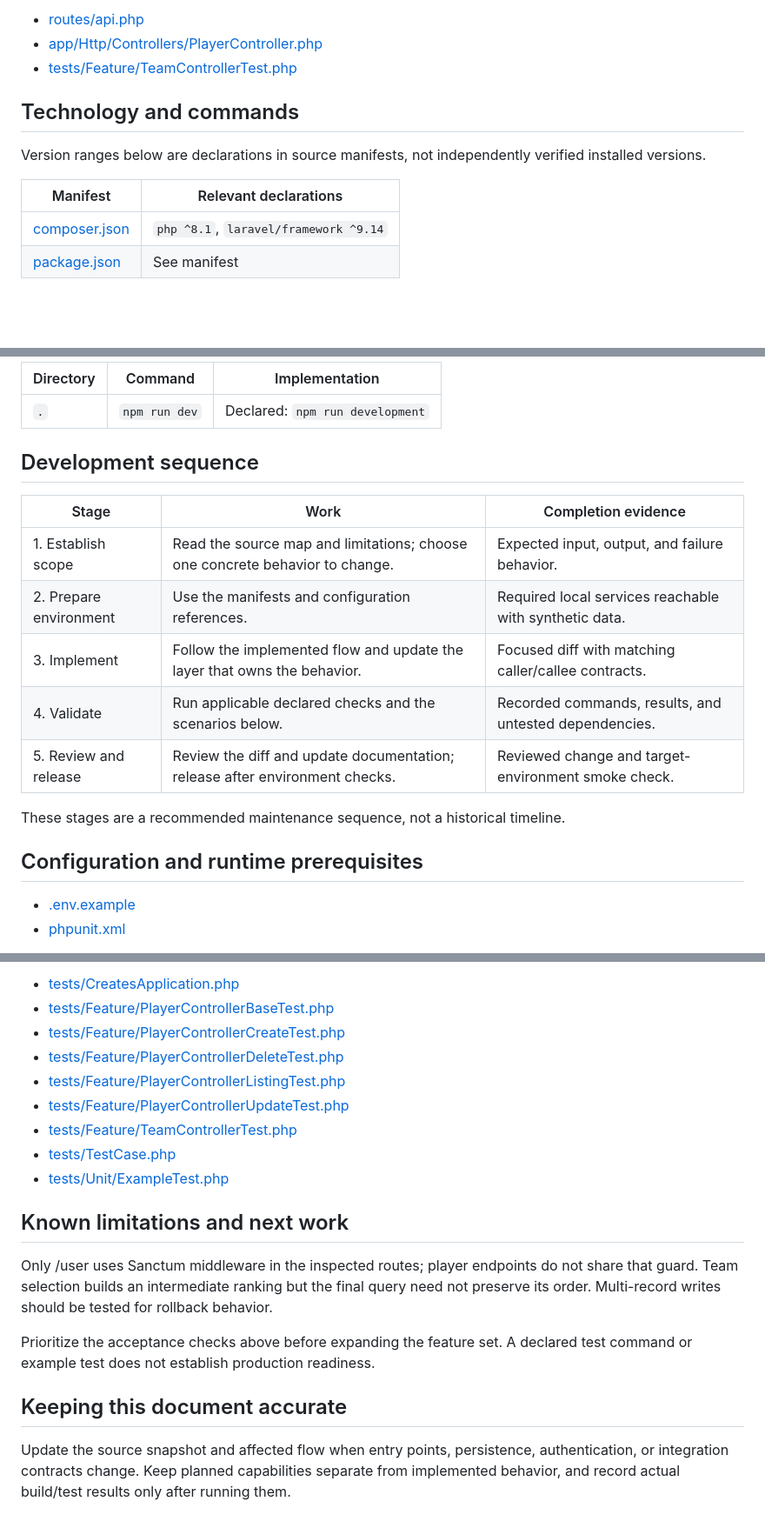
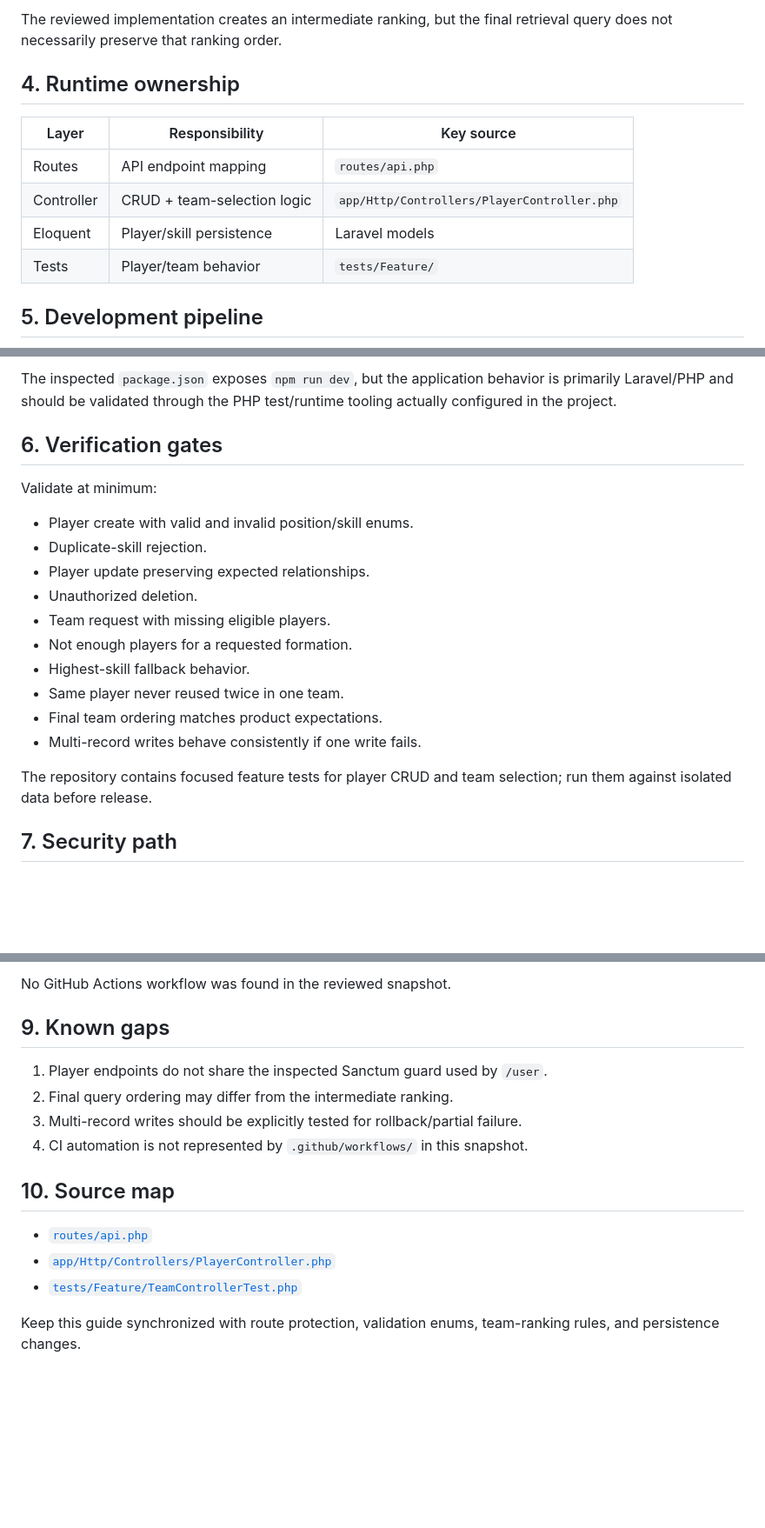
Before and after one commit to HidayahMF/RestFullPlayerApi, a Markdown page: docs/development-pipeline.md, 3 parts joined by grey strips. Shown at 87% size. Drawn GitHub-style; blank space fills up the shorter version.

Commit message:
docs: upgrade development pipeline visualization

```diff
--- a/docs/development-pipeline.md
+++ b/docs/development-pipeline.md
@@ -37,14 +42,14 @@ Principal source files used for this overview, pinned to the reviewed commit:
 
-- [routes/api.php](https://github.com/HidayahMF/RestFullPlayerApi/blob/d018da4be72567866e54fa61e57e9a731117e223/routes/api.php)
-- [app/Http/Controllers/PlayerController.php](https://github.com/HidayahMF/RestFullPlayerApi/blob/d018da4be72567866e54fa61e57e9a731117e223/app/Http/Controllers/PlayerController.php)
-- [tests/Feature/TeamControllerTest.php](https://github.com/HidayahMF/RestFullPlayerApi/blob/d018da4be72567866e54fa61e57e9a731117e223/tests/Feature/TeamControllerTest.php)
+The reviewed implementation creates an intermediate ranking, but the final retrieval query does not necessarily preserve that ranking order.
 
-## Technology and commands
+## 4. Runtime ownership
 
-Version ranges below are declarations in source manifests, not independently verified installed versions.
+| Layer | Responsibility | Key source |
+| --- | --- | --- |
+| Routes | API endpoint mapping | `routes/api.php` |
+| Controller | CRUD + team-selection logic | `app/Http/Controllers/PlayerController.php` |
+| Eloquent | Player/skill persistence | Laravel models |
+| Tests | Player/team behavior | `tests/Feature/` |
 
-| Manifest | Relevant declarations |
-| --- | --- |
-| [composer.json](https://github.com/HidayahMF/RestFullPlayerApi/blob/d018da4be72567866e54fa61e57e9a731117e223/composer.json) | `php ^8.1`, `laravel/framework ^9.14` |
-| [package.json](https://github.com/HidayahMF/RestFullPlayerApi/blob/d018da4be72567866e54fa61e57e9a731117e223/package.json) | See manifest |
+## 5. Development pipeline
 
@@ -52,22 +66,22 @@ Run each command from the indicated directory after installing the corresponding
 
-| Directory | Command | Implementation |
-| --- | --- | --- |
-| `.` | `npm run dev` | Declared: `npm run development` |
+The inspected `package.json` exposes `npm run dev`, but the application behavior is primarily Laravel/PHP and should be validated through the PHP test/runtime tooling actually configured in the project.
 
-## Development sequence
+## 6. Verification gates
 
-| Stage | Work | Completion evidence |
-| --- | --- | --- |
-| 1. Establish scope | Read the source map and limitations; choose one concrete behavior to change. | Expected input, output, and failure behavior. |
-| 2. Prepare environment | Use the manifests and configuration references. | Required local services reachable with synthetic data. |
-| 3. Implement | Follow the implemented flow and update the layer that owns the behavior. | Focused diff with matching caller/callee contracts. |
-| 4. Validate | Run applicable declared checks and the scenarios below. | Recorded commands, results, and untested dependencies. |
-| 5. Review and release | Review the diff and update documentation; release after environment checks. | Reviewed change and target-environment smoke check. |
+Validate at minimum:
 
-These stages are a recommended maintenance sequence, not a historical timeline.
+- Player create with valid and invalid position/skill enums.
+- Duplicate-skill rejection.
+- Player update preserving expected relationships.
+- Unauthorized deletion.
+- Team request with missing eligible players.
+- Not enough players for a requested formation.
+- Highest-skill fallback behavior.
+- Same player never reused twice in one team.
+- Final team ordering matches product expectations.
+- Multi-record writes behave consistently if one write fails.
 
-## Configuration and runtime prerequisites
+The repository contains focused feature tests for player CRUD and team selection; run them against isolated data before release.
 
-- [.env.example](https://github.com/HidayahMF/RestFullPlayerApi/blob/d018da4be72567866e54fa61e57e9a731117e223/.env.example)
-- [phpunit.xml](https://github.com/HidayahMF/RestFullPlayerApi/blob/d018da4be72567866e54fa61e57e9a731117e223/phpunit.xml)
+## 7. Security path
 
@@ -81,20 +107,17 @@ Test-related files found in the repository tree (9; inventory only, not a passin
 
-- [tests/CreatesApplication.php](https://github.com/HidayahMF/RestFullPlayerApi/blob/d018da4be72567866e54fa61e57e9a731117e223/tests/CreatesApplication.php)
-- [tests/Feature/PlayerControllerBaseTest.php](https://github.com/HidayahMF/RestFullPlayerApi/blob/d018da4be72567866e54fa61e57e9a731117e223/tests/Feature/PlayerControllerBaseTest.php)
-- [tests/Feature/PlayerControllerCreateTest.php](https://github.com/HidayahMF/RestFullPlayerApi/blob/d018da4be72567866e54fa61e57e9a731117e223/tests/Feature/PlayerControllerCreateTest.php)
-- [tests/Feature/PlayerControllerDeleteTest.php](https://github.com/HidayahMF/RestFullPlayerApi/blob/d018da4be72567866e54fa61e57e9a731117e223/tests/Feature/PlayerControllerDeleteTest.php)
-- [tests/Feature/PlayerControllerListingTest.php](https://github.com/HidayahMF/RestFullPlayerApi/blob/d018da4be72567866e54fa61e57e9a731117e223/tests/Feature/PlayerControllerListingTest.php)
-- [tests/Feature/PlayerControllerUpdateTest.php](https://github.com/HidayahMF/RestFullPlayerApi/blob/d018da4be72567866e54fa61e57e9a731117e223/tests/Feature/PlayerControllerUpdateTest.php)
-- [tests/Feature/TeamControllerTest.php](https://github.com/HidayahMF/RestFullPlayerApi/blob/d018da4be72567866e54fa61e57e9a731117e223/tests/Feature/TeamControllerTest.php)
-- [tests/TestCase.php](https://github.com/HidayahMF/RestFullPlayerApi/blob/d018da4be72567866e54fa61e57e9a731117e223/tests/TestCase.php)
-- [tests/Unit/ExampleTest.php](https://github.com/HidayahMF/RestFullPlayerApi/blob/d018da4be72567866e54fa61e57e9a731117e223/tests/Unit/ExampleTest.php)
+No GitHub Actions workflow was found in the reviewed snapshot.
 
-## Known limitations and next work
+## 9. Known gaps
 
-Only /user uses Sanctum middleware in the inspected routes; player endpoints do not share that guard. Team selection builds an intermediate ranking but the final query need not preserve its order. Multi-record writes should be tested for rollback behavior.
+1. Player endpoints do not share the inspected Sanctum guard used by `/user`.
+2. Final query ordering may differ from the intermediate ranking.
+3. Multi-record writes should be explicitly tested for rollback/partial failure.
+4. CI automation is not represented by `.github/workflows/` in this snapshot.
 
-Prioritize the acceptance checks above before expanding the feature set. A declared test command or example test does not establish production readiness.
+## 10. Source map
 
-## Keeping this document accurate
+- [`routes/api.php`](https://github.com/HidayahMF/RestFullPlayerApi/blob/d018da4be72567866e54fa61e57e9a731117e223/routes/api.php)
+- [`app/Http/Controllers/PlayerController.php`](https://github.com/HidayahMF/RestFullPlayerApi/blob/d018da4be72567866e54fa61e57e9a731117e223/app/Http/Controllers/PlayerController.php)
+- [`tests/Feature/TeamControllerTest.php`](https://github.com/HidayahMF/RestFullPlayerApi/blob/d018da4be72567866e54fa61e57e9a731117e223/tests/Feature/TeamControllerTest.php)
 
-Update the source snapshot and affected flow when entry points, persistence, authentication, or integration contracts change. Keep planned capabilities separate from implemented behavior, and record actual build/test results only after running them.
+Keep this guide synchronized with route protection, validation enums, team-ranking rules, and persistence changes.
```
Also changed, not shown: other parts of docs/development-pipeline.md (+55 -29 lines).
